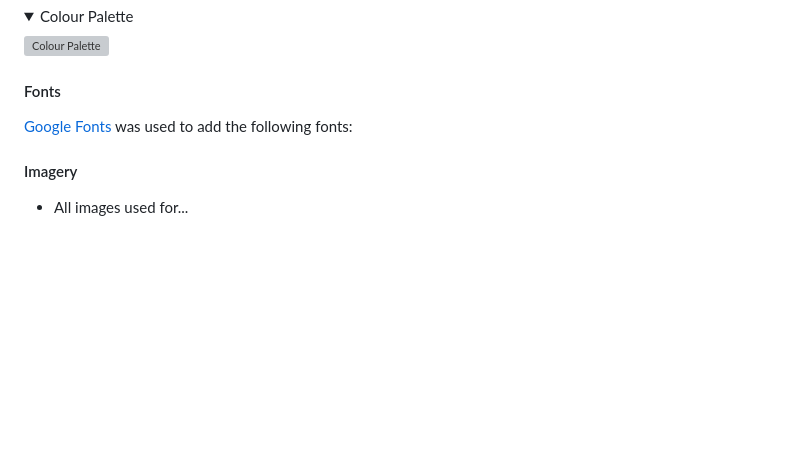
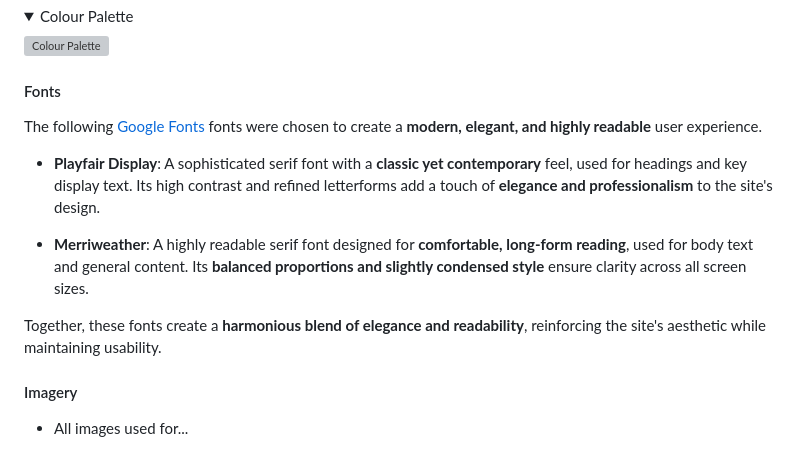
Before and after one commit to EJFleet/pp5-flour-and-ferment, a Markdown page: README.md, the part around one of its changes. Drawn GitHub-style; folded sections open; blank space fills up the shorter version; grey boxes are pictures that could not be loaded.

Commit message:
Add fonts section to README.md

```diff
--- a/README.md
+++ b/README.md
@@ -264,7 +264,14 @@ The colour scheme was chosen to give a fresh, clean look to the app that does no
 
 #### Fonts
 
-[Google Fonts](https://fonts.google.com/) was used to add the following fonts:
+The following [Google Fonts](https://fonts.google.com/) fonts were chosen to create a **modern, elegant, and highly readable** user experience.
+
+- **Playfair Display**: A sophisticated serif font with a **classic yet contemporary** feel, used for headings and key display text. Its high contrast and refined letterforms add a touch of **elegance and professionalism** to the site's design.
+
+- **Merriweather**: A highly readable serif font designed for **comfortable, long-form reading**, used for body text and general content. Its **balanced proportions and slightly condensed style** ensure clarity across all screen sizes.
+
+Together, these fonts create a **harmonious blend of elegance and readability**, reinforcing the site's aesthetic while maintaining usability.
+
 
 
 
```
Also changed, not shown: other parts of README.md (+3 -3 lines).
